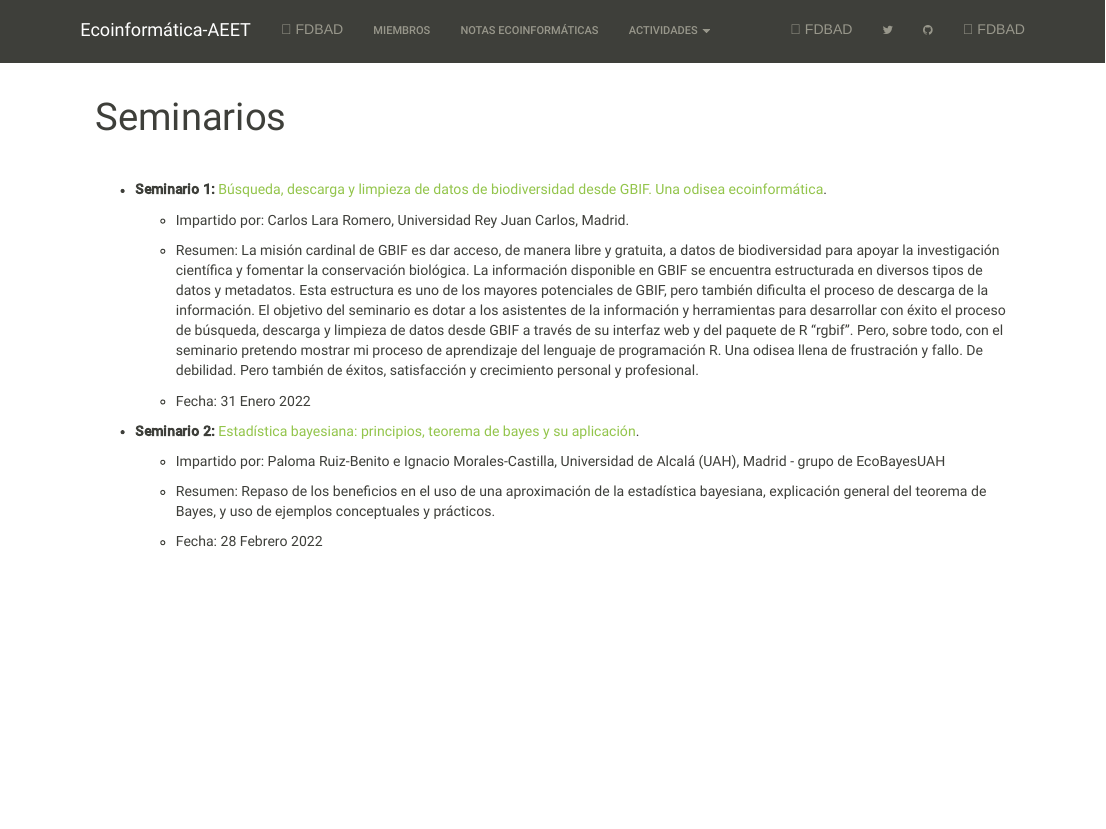
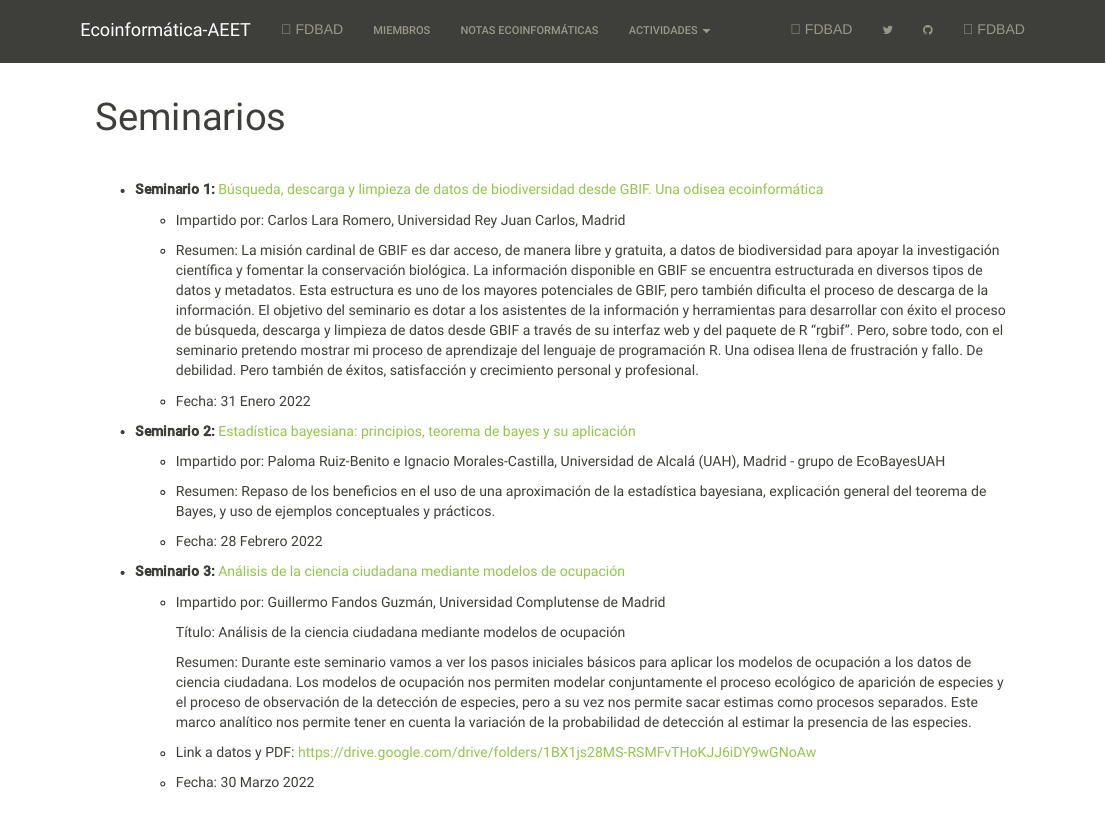
Before and after one commit to ecoinfAEET/website, an R Markdown document (activ_seminarios.Rmd): the page in a window 1100 px wide, from its top. Rendered offline with R 4.5, knitr and Pandoc, with nearby package versions.

Commit message:
seminario ciencia ciudadana

````diff
--- a/activ_seminarios.Rmd
+++ b/activ_seminarios.Rmd
@@ -4,15 +4,15 @@ title: "Seminarios"
 
 <br>
 
--   **Seminario 1:** [Búsqueda, descarga y limpieza de datos de biodiversidad desde GBIF. Una odisea ecoinformática](https://www.youtube.com/watch?v=VSUEi50tkAI).
+-   **Seminario 1:** [Búsqueda, descarga y limpieza de datos de biodiversidad desde GBIF. Una odisea ecoinformática](https://www.youtube.com/watch?v=VSUEi50tkAI)
 
-    -   Impartido por: Carlos Lara Romero, Universidad Rey Juan Carlos, Madrid.
+    -   Impartido por: Carlos Lara Romero, Universidad Rey Juan Carlos, Madrid
 
     -   Resumen: La misión cardinal de GBIF es dar acceso, de manera libre y gratuita, a datos de biodiversidad para apoyar la investigación científica y fomentar la conservación biológica. La información disponible en GBIF se encuentra estructurada en diversos tipos de datos y metadatos. Esta estructura es uno de los mayores potenciales de GBIF, pero también dificulta el proceso de descarga de la información. El objetivo del seminario es dotar a los asistentes de la información y herramientas para desarrollar con éxito el proceso de búsqueda, descarga y limpieza de datos desde GBIF a través de su interfaz web y del paquete de R "rgbif". Pero, sobre todo, con el seminario pretendo mostrar mi proceso de aprendizaje del lenguaje de programación R. Una odisea llena de frustración y fallo. De debilidad. Pero también de éxitos, satisfacción y crecimiento personal y profesional.
 
     -   Fecha: 31 Enero 2022
 
--   **Seminario 2:** [Estadística bayesiana: principios, teorema de bayes y su aplicación](https://www.youtube.com/watch?v=usB7reMJxLU).
+-   **Seminario 2:** [Estadística bayesiana: principios, teorema de bayes y su aplicación](https://www.youtube.com/watch?v=usB7reMJxLU)
 
     -   Impartido por: Paloma Ruiz-Benito e Ignacio Morales-Castilla, Universidad de Alcalá (UAH), Madrid - grupo de EcoBayesUAH
 
@@ -20,6 +20,18 @@ title: "Seminarios"
 
     -   Fecha: 28 Febrero 2022
 
+-   **Seminario 3:** [Análisis de la ciencia ciudadana mediante modelos de ocupación](https://www.youtube.com/watch?v=OKEtldANpHA)
+
+    -   Impartido por: Guillermo Fandos Guzmán, Universidad Complutense de Madrid
+
+        Título: Análisis de la ciencia ciudadana mediante modelos de ocupación
+
+        Resumen: Durante este seminario vamos a ver los pasos iniciales básicos para aplicar los modelos de ocupación a los datos de ciencia ciudadana. Los modelos de ocupación nos permiten modelar conjuntamente el proceso ecológico de aparición de especies y el proceso de observación de la detección de especies, pero a su vez nos permite sacar estimas como procesos separados. Este marco analítico nos permite tener en cuenta la variación de la probabilidad de detección al estimar la presencia de las especies.
+
+    -   Link a datos y PDF: <https://drive.google.com/drive/folders/1BX1js28MS-RSMFvTHoKJJ6iDY9wGNoAw>
+
+    -   Fecha: 30 Marzo 2022
+
 <br>
 
 ```{r out.width='100%', fig.height=1, echo=FALSE}
````
Also changed, not shown: 2 other files.
